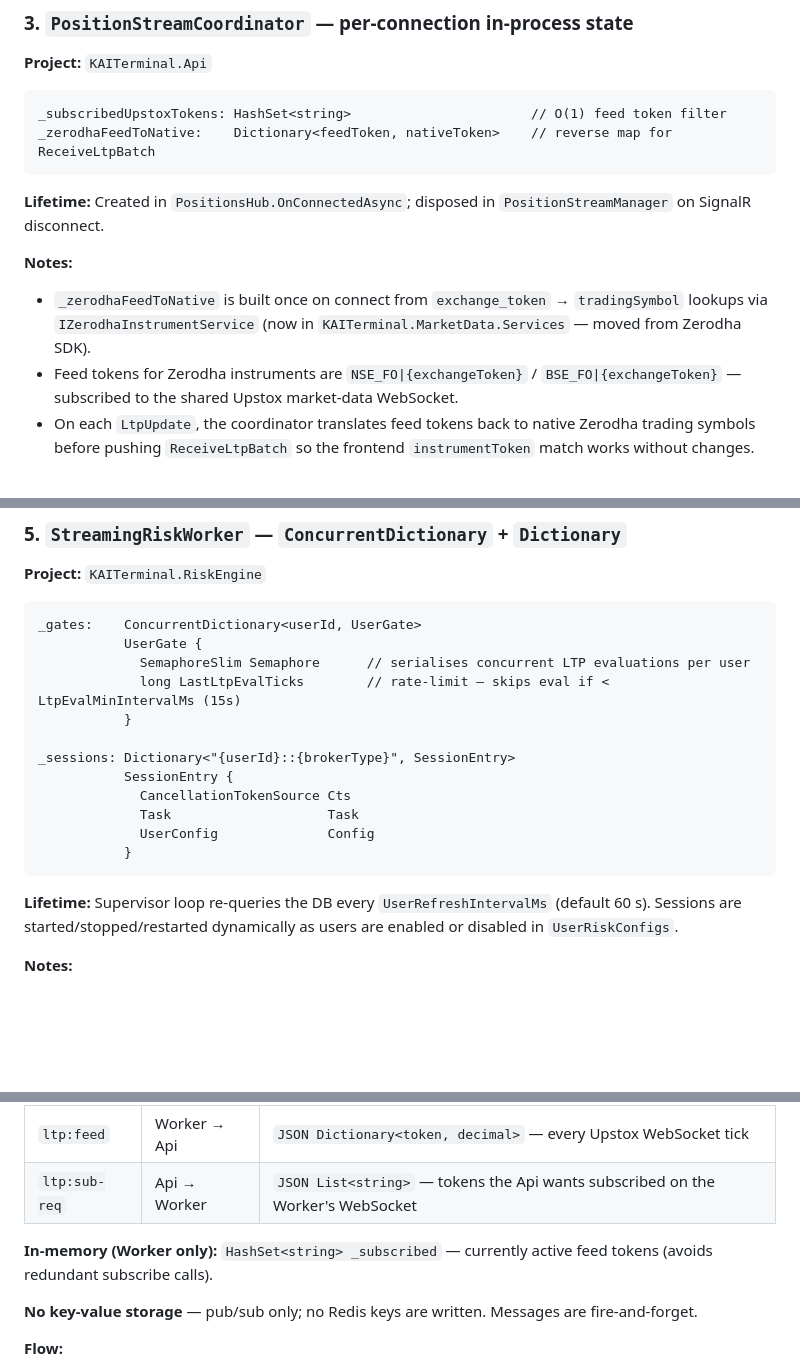
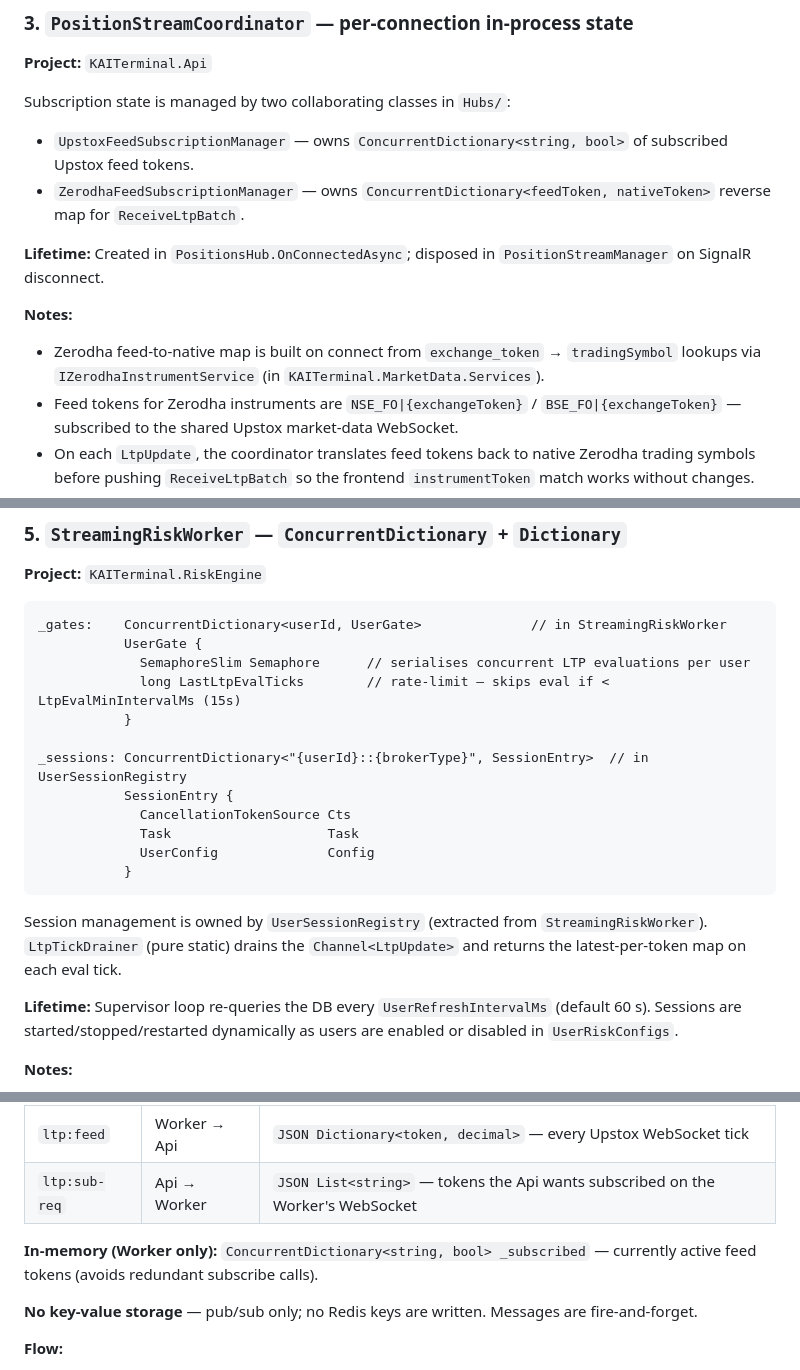
Before and after one commit to suvrajitray/kai-terminal, a Markdown page: docs/flows.md, 3 parts joined by grey strips. Drawn GitHub-style; blank space fills up the shorter version.

Commit message:
docs: update flows.md for thread-safety and SRP refactoring
- PositionStreamCoordinator: replace HashSet/Dictionary with ConcurrentDictionary
  subscription managers (UpstoxFeedSubscriptionManager, ZerodhaFeedSubscriptionManager)
- StreamingRiskWorker: _sessions is now ConcurrentDictionary in UserSessionRegistry;
  note LtpTickDrainer extraction
- MarketDataService: _subscribed is now ConcurrentDictionary<string, bool>

Co-Authored-By: Claude Sonnet 4.6 <noreply@anthropic.com>

````diff
--- a/docs/flows.md
+++ b/docs/flows.md
@@ -67,15 +67,14 @@ Entry {
 
 **Project:** `KAITerminal.Api`
 
-```
-_subscribedUpstoxTokens: HashSet<string>                       // O(1) feed token filter
-_zerodhaFeedToNative:    Dictionary<feedToken, nativeToken>    // reverse map for ReceiveLtpBatch
-```
+Subscription state is managed by two collaborating classes in `Hubs/`:
+- `UpstoxFeedSubscriptionManager` — owns `ConcurrentDictionary<string, bool>` of subscribed Upstox feed tokens.
+- `ZerodhaFeedSubscriptionManager` — owns `ConcurrentDictionary<feedToken, nativeToken>` reverse map for `ReceiveLtpBatch`.
 
 **Lifetime:** Created in `PositionsHub.OnConnectedAsync`; disposed in `PositionStreamManager` on SignalR disconnect.
 
 **Notes:**
-- `_zerodhaFeedToNative` is built once on connect from `exchange_token` → `tradingSymbol` lookups via `IZerodhaInstrumentService` (now in `KAITerminal.MarketData.Services` — moved from Zerodha SDK).
+- Zerodha feed-to-native map is built on connect from `exchange_token` → `tradingSymbol` lookups via `IZerodhaInstrumentService` (in `KAITerminal.MarketData.Services`).
 - Feed tokens for Zerodha instruments are `NSE_FO|{exchangeToken}` / `BSE_FO|{exchangeToken}` — subscribed to the shared Upstox market-data WebSocket.
 - On each `LtpUpdate`, the coordinator translates feed tokens back to native Zerodha trading symbols before pushing `ReceiveLtpBatch` so the frontend `instrumentToken` match works without changes.
 - Order status updates are **pushed via broker webhooks** (not polled). `PositionStreamManager.GetAllForUser(username)` and `GetAllForBroker(brokerType)` route webhook payloads to the right coordinator(s); `PushOrderUpdateAsync` sends the toast and `TriggerRefreshAsync` refreshes positions on fill.
@@ -104,19 +103,21 @@ _zerodhaFeedToNative:    Dictionary<feedToken, nativeToken>    // reverse map fo
 **Project:** `KAITerminal.RiskEngine`
 
 ```
-_gates:    ConcurrentDictionary<userId, UserGate>
+_gates:    ConcurrentDictionary<userId, UserGate>              // in StreamingRiskWorker
            UserGate {
              SemaphoreSlim Semaphore      // serialises concurrent LTP evaluations per user
              long LastLtpEvalTicks        // rate-limit — skips eval if < LtpEvalMinIntervalMs (15s)
            }
 
-_sessions: Dictionary<"{userId}::{brokerType}", SessionEntry>
+_sessions: ConcurrentDictionary<"{userId}::{brokerType}", SessionEntry>  // in UserSessionRegistry
            SessionEntry {
              CancellationTokenSource Cts
              Task                    Task
              UserConfig              Config
            }
 ```
+
+Session management is owned by `UserSessionRegistry` (extracted from `StreamingRiskWorker`). `LtpTickDrainer` (pure static) drains the `Channel<LtpUpdate>` and returns the latest-per-token map on each eval tick.
 
 **Lifetime:** Supervisor loop re-queries the DB every `UserRefreshIntervalMs` (default 60 s). Sessions are started/stopped/restarted dynamically as users are enabled or disabled in `UserRiskConfigs`.
 
@@ -169,7 +170,7 @@ Survives Worker restarts — prevents TSL re-activation and duplicate square-off
 | `ltp:feed` | Worker → Api | `JSON Dictionary<token, decimal>` — every Upstox WebSocket tick |
 | `ltp:sub-req` | Api → Worker | `JSON List<string>` — tokens the Api wants subscribed on the Worker's WebSocket |
 
-**In-memory (Worker only):** `HashSet<string> _subscribed` — currently active feed tokens (avoids redundant subscribe calls).
+**In-memory (Worker only):** `ConcurrentDictionary<string, bool> _subscribed` — currently active feed tokens (avoids redundant subscribe calls).
 
 **No key-value storage** — pub/sub only; no Redis keys are written. Messages are fire-and-forget.
 
````
